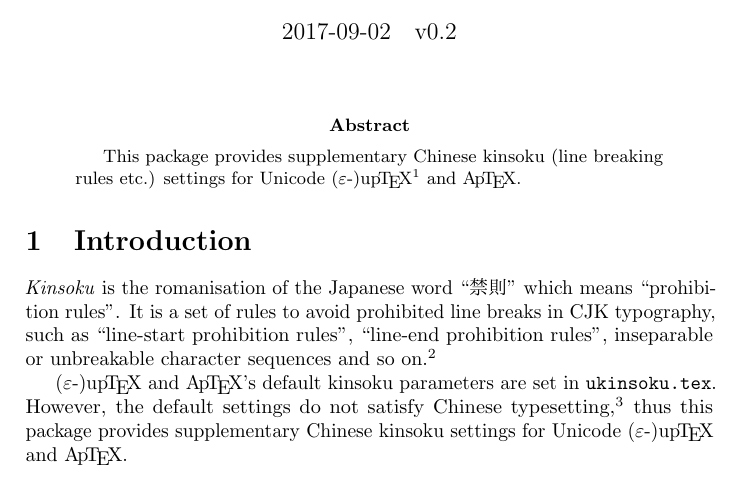
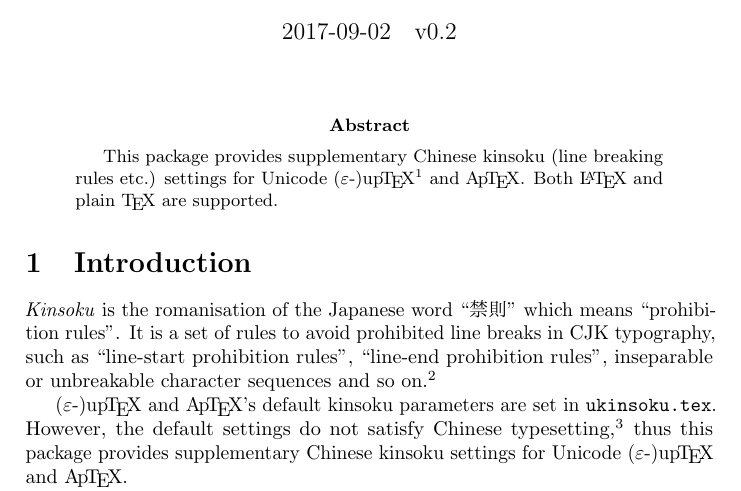
Before and after one commit to Man-Ting-Fang/upzhkinsoku, a LaTeX paper (upzhkinsoku-doc.tex): part of the page, cut so that both start at the same text. Compiled offline with pdfLaTeX.

Commit message:
Update upzhkinsoku-doc.tex

```diff
--- a/upzhkinsoku-doc.tex
+++ b/upzhkinsoku-doc.tex
@@ -44,7 +44,7 @@
 \begin{abstract}
 This package provides supplementary Chinese kinsoku (line breaking rules etc.)
 settings for Unicode (\e-)\upTeX\footnote{(\e-)\upTeX\ when using Unicode as its
-internal encoding.} and \ApTeX.
+internal encoding.} and \ApTeX. Both \LaTeX\ and plain \TeX\ are supported.
 \end{abstract}
 
 \section{Introduction}
```
